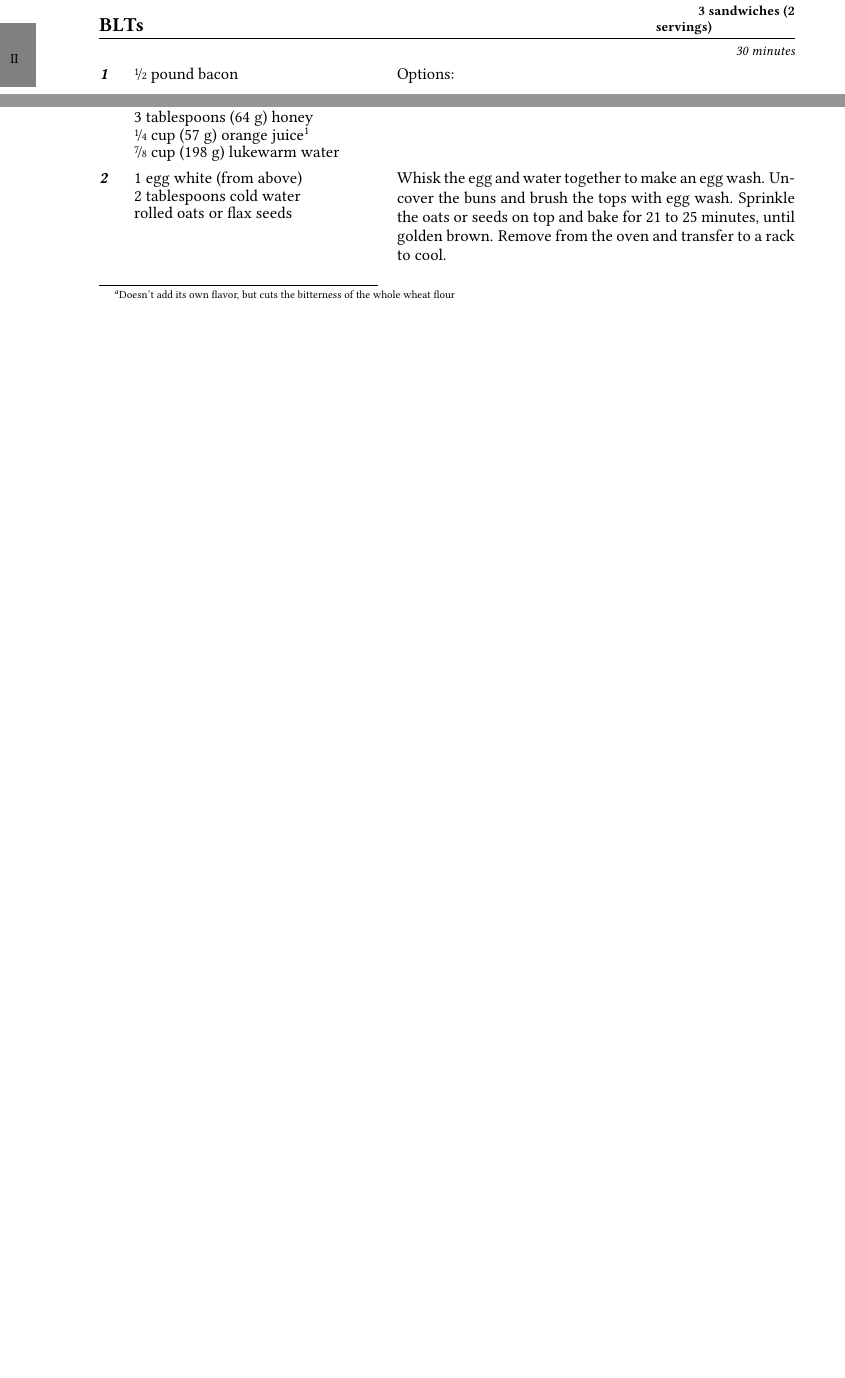
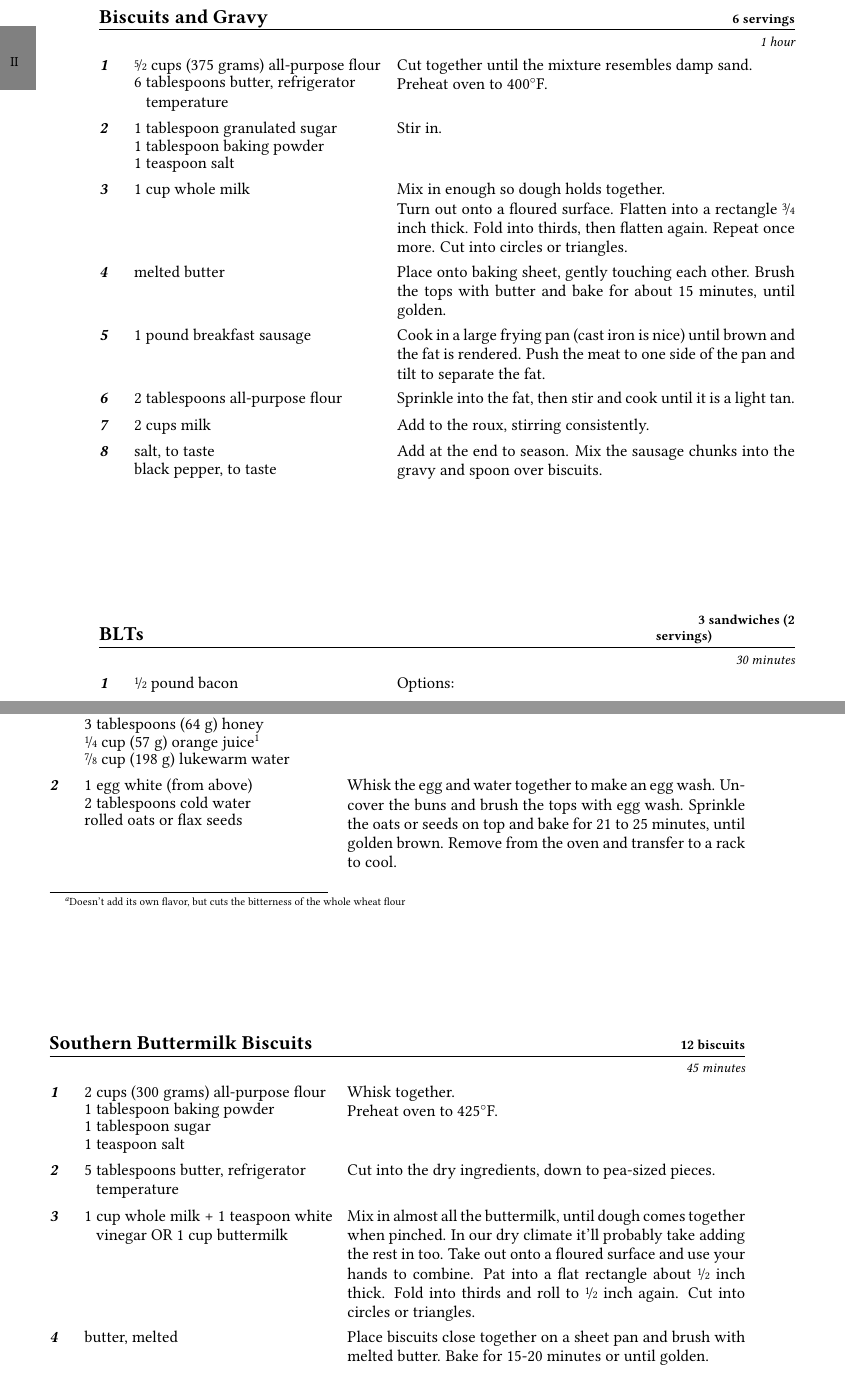
Before and after one commit to the-nick-of-time/Cookbook, a LaTeX thesis (Cookbook.tex, which reads entries/BiscuitsAndGravy.tex, entries/SouthernButtermilkBiscuits.tex): two parts of pages 11 and 41 of 83 before the commit and two parts of pages 11 and 42 of 85 after it, joined at a grey line, cut at the place of the change, the shorter picture padded with empty space. Compiled offline with pdfLaTeX; an older LaTeX class or package is replaced by its successor.

Commit message:
Add some more recipes from reddit
As it happens, two biscuit recipes

```diff
--- a/Cookbook.tex
+++ b/Cookbook.tex
@@ -332,6 +334,8 @@ yeast}
 \untested{\dish{HoneyWheatRolls}}
 
 \dish{OatBuns}
+
+\untested{\dish{SouthernButtermilkBiscuits}}
 
 \untested{\dish{SweetSquashCornMuffins}}
 
--- /dev/null
+++ b/entries/BiscuitsAndGravy.tex
@@ -0,0 +1,44 @@
+\documentclass[../Cookbook.tex]{subfiles}
+
+\begin{document}
+
+\begin{recipe}[BiscuitsAndGravy]{Biscuits and Gravy}{6 servings}{1 hour}
+% https://www.reddit.com/r/AskReddit/comments/6l75zj/people_not_from_the_usa_what_american_food_are/djrpdvy/?context=3
+\Ingredient{\flour{\ap}{5}{2}}
+\Ingredient{6 tablespoons butter, refrigerator temperature}
+Cut together until the mixture resembles damp sand.
+
+Preheat oven to 400\0F.
+
+\Ingredient{1 tablespoon granulated sugar}
+\Ingredient{1 tablespoon baking powder}
+\Ingredient{1 teaspoon salt}
+Stir in.
+
+\Ingredient{1 cup whole milk}
+Mix in enough so dough holds together.
+
+Turn out onto a floured surface. Flatten into a rectangle \fr34 inch thick. Fold into thirds, then flatten again. Repeat once more.
+Cut into circles or triangles.
+
+\Ingredient{melted butter}
+Place onto baking sheet, gently touching each other.
+Brush the tops with butter and bake for about 15 minutes, until golden.
+
+\Ingredient{1 pound breakfast sausage}
+Cook in a large frying pan (cast iron is nice) until brown and the fat is rendered.
+Push the meat to one side of the pan and tilt to separate the fat.
+
+\Ingredient{2 tablespoons \ap flour}
+Sprinkle into the fat, then stir and cook until it is a light tan.
+
+\Ingredient{2 cups milk}
+Add to the roux, stirring consistently.
+
+\Ingredient{salt, to taste}
+\Ingredient{black pepper, to taste}
+Add at the end to season. Mix the sausage chunks into the gravy and spoon over biscuits.
+
+\end{recipe}
+
+\end{document}
--- /dev/null
+++ b/entries/SouthernButtermilkBiscuits.tex
@@ -0,0 +1,32 @@
+\documentclass[../Cookbook.tex]{subfiles}
+
+\begin{document}
+
+\begin{recipe}[SouthernButtermilkBiscuits]{Southern Buttermilk Biscuits}{12 biscuits}{45 minutes}
+% https://www.reddit.com/r/food/comments/7axs9z/southern_buttermilk_biscuits_homemade/dpdnool/?context=3
+\Ingredient{\flour{\ap}{2}}
+\Ingredient{1 tablespoon baking powder}  % Original calls for 2 tablespoons, that seems excessive so maybe they're using weak baking powder
+\Ingredient{1 tablespoon sugar}
+\Ingredient{1 teaspoon salt}
+Whisk together.
+
+Preheat oven to 425\0F.
+
+\Ingredient{5 tablespoons butter, refrigerator temperature}
+Cut into the dry ingredients, down to pea-sized pieces.
+
+\Ingredient{1 cup whole milk + 1 teaspoon white vinegar OR 1 cup buttermilk}
+Mix in almost all the buttermilk, until dough comes together when pinched.
+In our dry climate it'll probably take adding the rest in too.
+Take out onto a floured surface and use your hands to combine.
+Pat into a flat rectangle about \fr12 inch thick.
+Fold into thirds and roll to \fr12 inch again.
+Cut into circles or triangles.
+
+\Ingredient{butter, melted}
+Place biscuits close together on a sheet pan and brush with melted butter.
+Bake for 15-20 minutes or until golden.
+
+\end{recipe}
+
+\end{document}
```
Also changed, not shown: Cookbook.tex (2 more changed lines).
